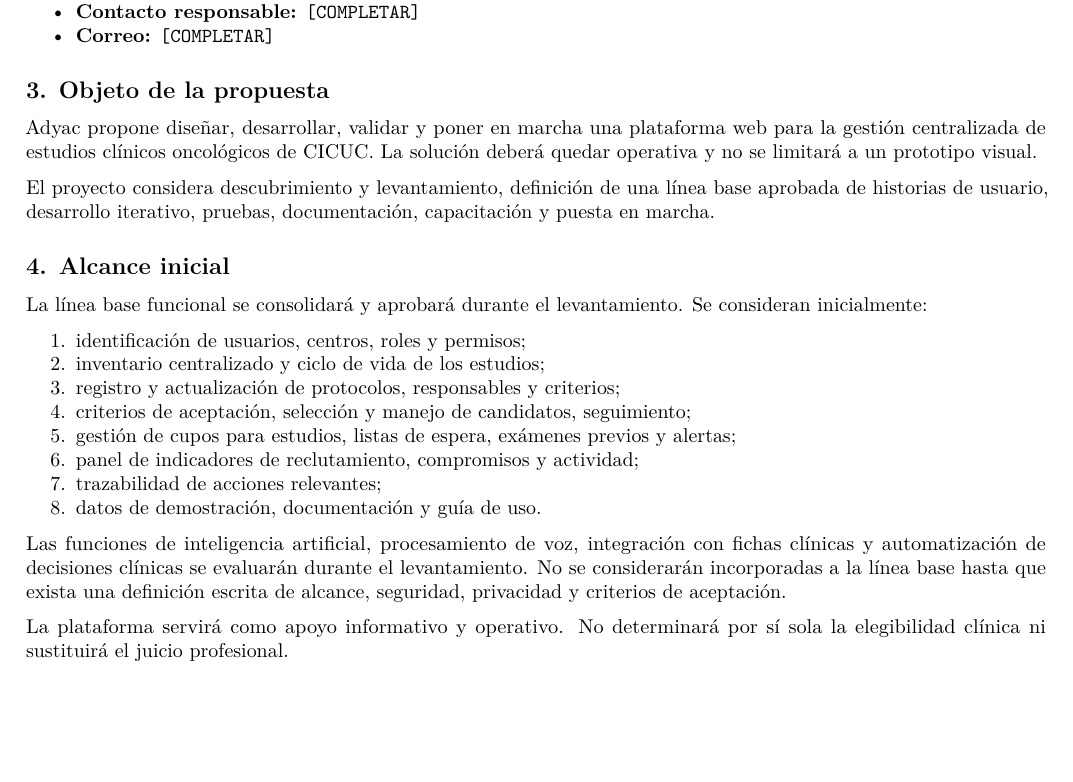
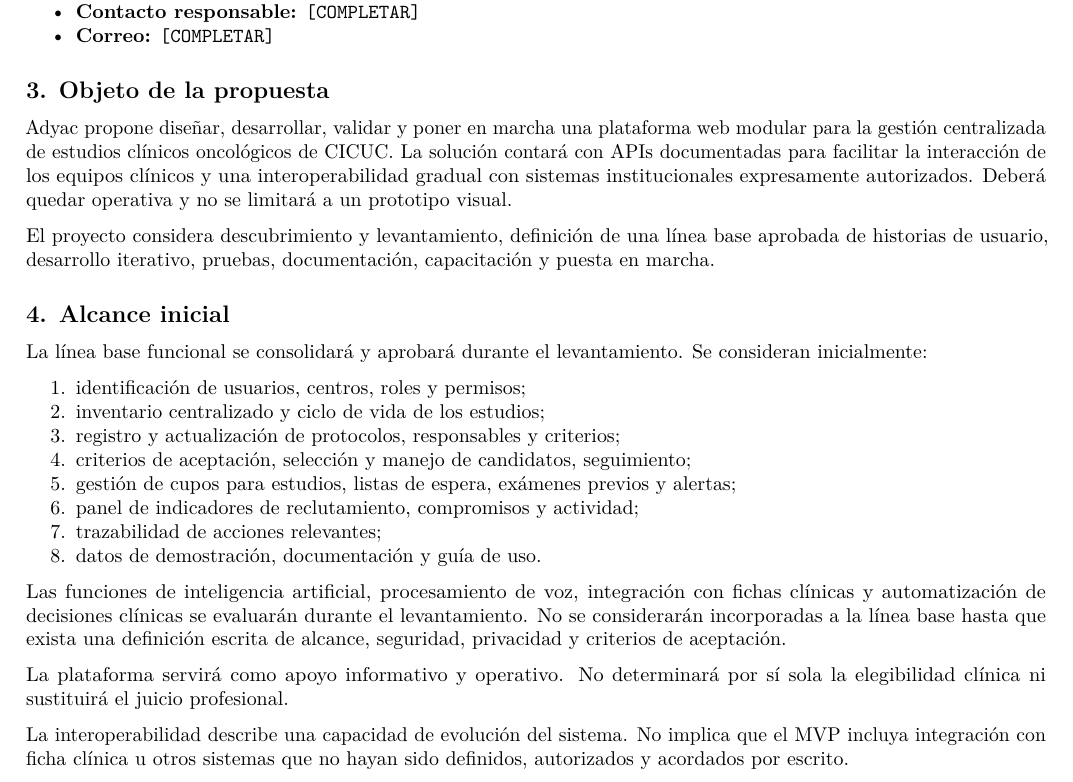
Before and after one commit to anomvlito/adyac-landing-page, a LaTeX document (documentacion/proyectos/cicuc/cotizaciones/Cotizacion-ADYAC-CICUC-2026-001.tex): part of page 1 of 3, cut so that both start at the same text, the shorter picture padded with empty space. Compiled offline with pdfLaTeX.

Commit message:
docs: add modular interoperability positioning

```diff
--- a/documentacion/proyectos/cicuc/cotizaciones/Cotizacion-ADYAC-CICUC-2026-001.tex
+++ b/documentacion/proyectos/cicuc/cotizaciones/Cotizacion-ADYAC-CICUC-2026-001.tex
@@ -132,9 +132,11 @@
 \subsection{3. Objeto de la propuesta}\label{3-objeto-de-la-propuesta}}
 
 Adyac propone diseñar, desarrollar, validar y poner en marcha una
-plataforma web para la gestión centralizada de estudios clínicos
-oncológicos de CICUC. La solución deberá quedar operativa y no se
-limitará a un prototipo visual.
+plataforma web modular para la gestión centralizada de estudios clínicos
+oncológicos de CICUC. La solución contará con APIs documentadas para
+facilitar la interacción de los equipos clínicos y una interoperabilidad
+gradual con sistemas institucionales expresamente autorizados. Deberá
+quedar operativa y no se limitará a un prototipo visual.
 
 El proyecto considera descubrimiento y levantamiento, definición de una
 línea base aprobada de historias de usuario, desarrollo iterativo,
@@ -177,6 +179,11 @@
 
 La plataforma servirá como apoyo informativo y operativo. No determinará
 por sí sola la elegibilidad clínica ni sustituirá el juicio profesional.
+
+La interoperabilidad describe una capacidad de evolución del sistema. No
+implica que el MVP incluya integración con ficha clínica u otros
+sistemas que no hayan sido definidos, autorizados y acordados por
+escrito.
 
 \hypertarget{5-plan-de-trabajo}{%
 \subsection{5. Plan de trabajo}\label{5-plan-de-trabajo}}
```
Also changed, not shown: docs/cotizacion-cicuc.md (+9 -2 lines), documentacion/proyectos/cicuc/validacion-contraparte/Validacion-Contraparte-CICUC.tex (+8 -0 lines), docs/Cotizacion-ADYAC-CICUC-2026-001.pdf, documentacion/proyectos/cicuc/cotizaciones/Cotizacion-ADYAC-CICUC-2026-001.pdf, documentacion/proyectos/cicuc/validacion-contraparte/Validacion-Contraparte-CICUC.pdf, 1 other file.
